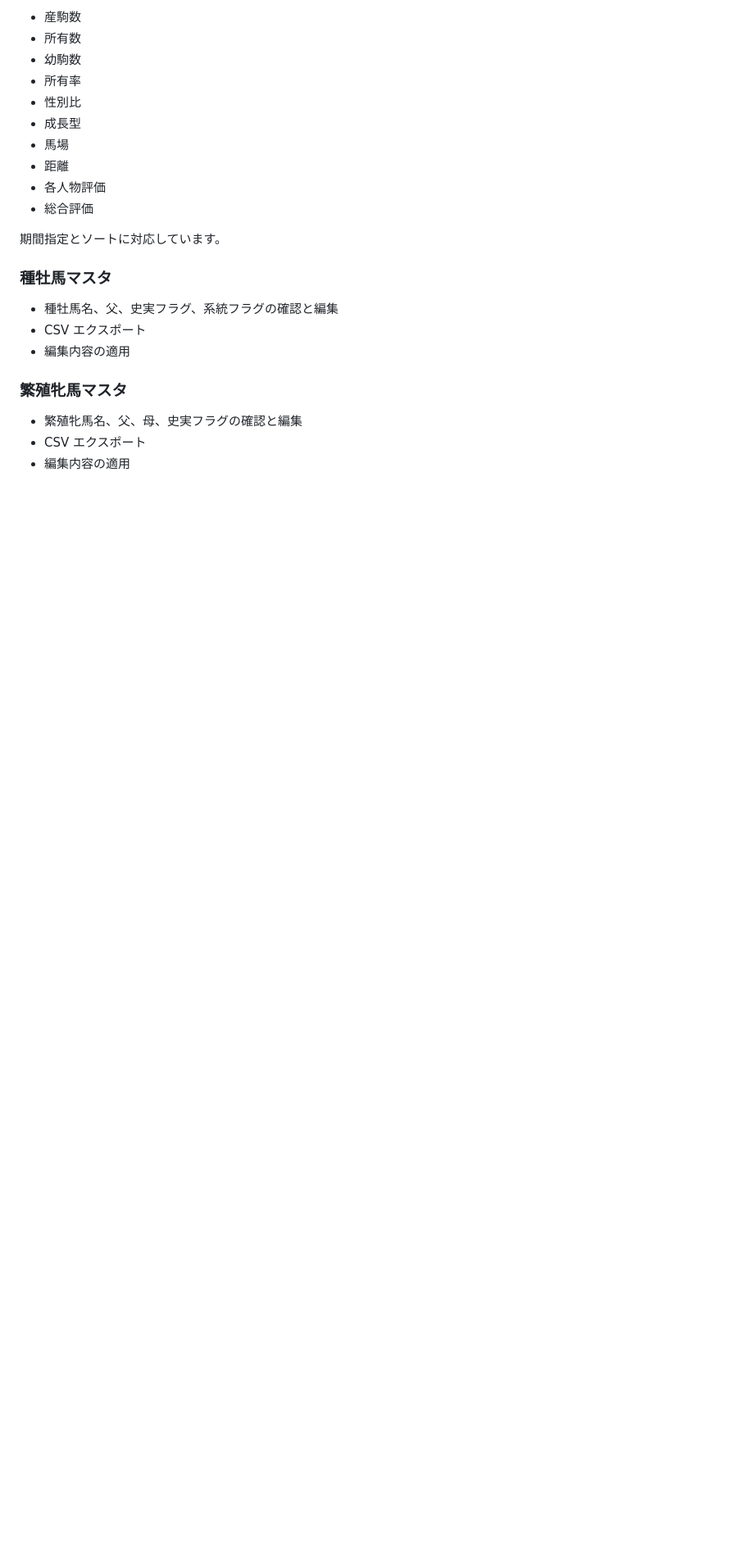
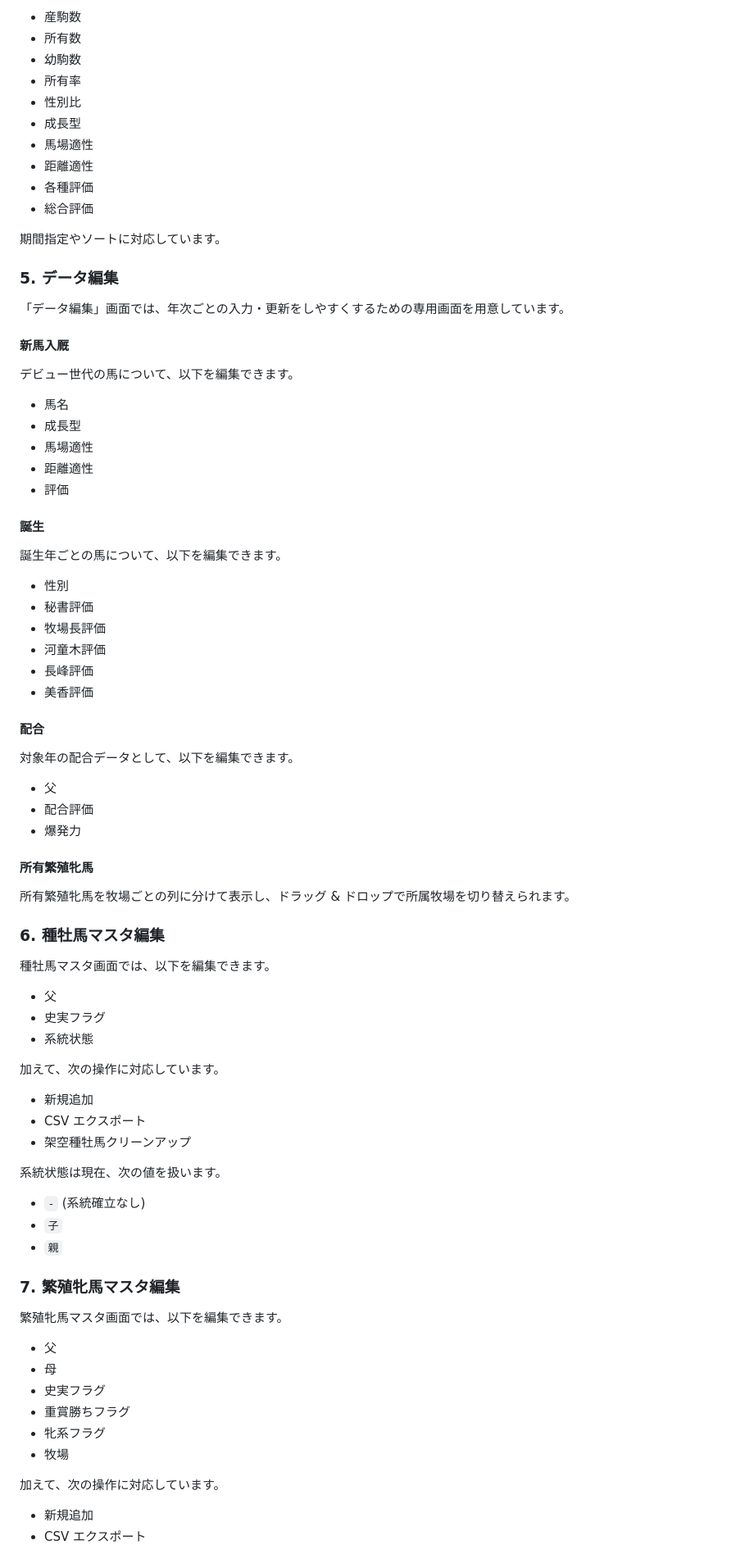
Before and after one commit to westfence105/horse_data_visualizer, a Markdown page: README.md, the part around one of its changes. Shown at 82% size. Rendered like a GitHub page; blank space fills up the shorter version.

```diff
--- a/README.md
+++ b/README.md
@@ -63,22 +84,83 @@ Windows 環境での利用を前提としています。他環境での動作は
 * 所有率
 * 性別比
 * 成長型
-* 馬場
-* 距離
-* 各人物評価
+* 馬場適性
+* 距離適性
+* 各種評価
 * 総合評価
 
-期間指定とソートに対応しています。
+期間指定やソートに対応しています。
 
-### 種牡馬マスタ
+### 5. データ編集
 
-* 種牡馬名、父、史実フラグ、系統フラグの確認と編集
+「データ編集」画面では、年次ごとの入力・更新をしやすくするための専用画面を用意しています。
+
+#### 新馬入厩
+
+デビュー世代の馬について、以下を編集できます。
+
+* 馬名
+* 成長型
+* 馬場適性
+* 距離適性
+* 評価
+
+#### 誕生
+
+誕生年ごとの馬について、以下を編集できます。
+
+* 性別
+* 秘書評価
+* 牧場長評価
+* 河童木評価
+* 長峰評価
+* 美香評価
+
+#### 配合
+
+対象年の配合データとして、以下を編集できます。
+
+* 父
+* 配合評価
+* 爆発力
+
+#### 所有繁殖牝馬
+
+所有繁殖牝馬を牧場ごとの列に分けて表示し、ドラッグ & ドロップで所属牧場を切り替えられます。
+
+### 6. 種牡馬マスタ編集
+
+種牡馬マスタ画面では、以下を編集できます。
+
+* 父
+* 史実フラグ
+* 系統状態
+
+加えて、次の操作に対応しています。
+
+* 新規追加
 * CSV エクスポート
-* 編集内容の適用
+* 架空種牡馬クリーンアップ
 
-### 繁殖牝馬マスタ
+系統状態は現在、次の値を扱います。
 
-* 繁殖牝馬名、父、母、史実フラグの確認と編集
+* `-` (系統確立なし)
+* `子`
+* `親`
+
+### 7. 繁殖牝馬マスタ編集
+
+繁殖牝馬マスタ画面では、以下を編集できます。
+
+* 父
+* 母
+* 史実フラグ
+* 重賞勝ちフラグ
+* 牝系フラグ
+* 牧場
+
+加えて、次の操作に対応しています。
+
+* 新規追加
 * CSV エクスポート
-* 編集内容の適用
 
```
Also changed, not shown: other parts of README.md (+128 -106 lines).
